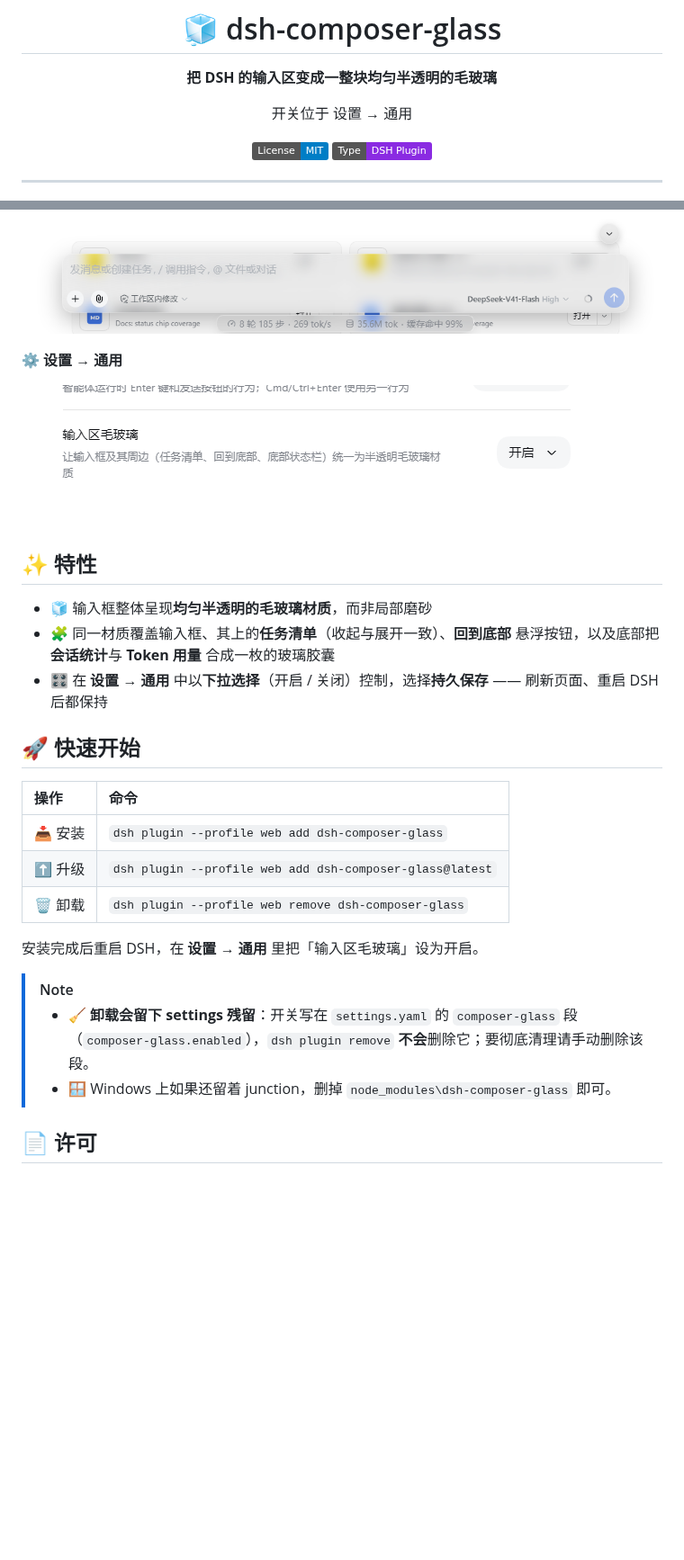
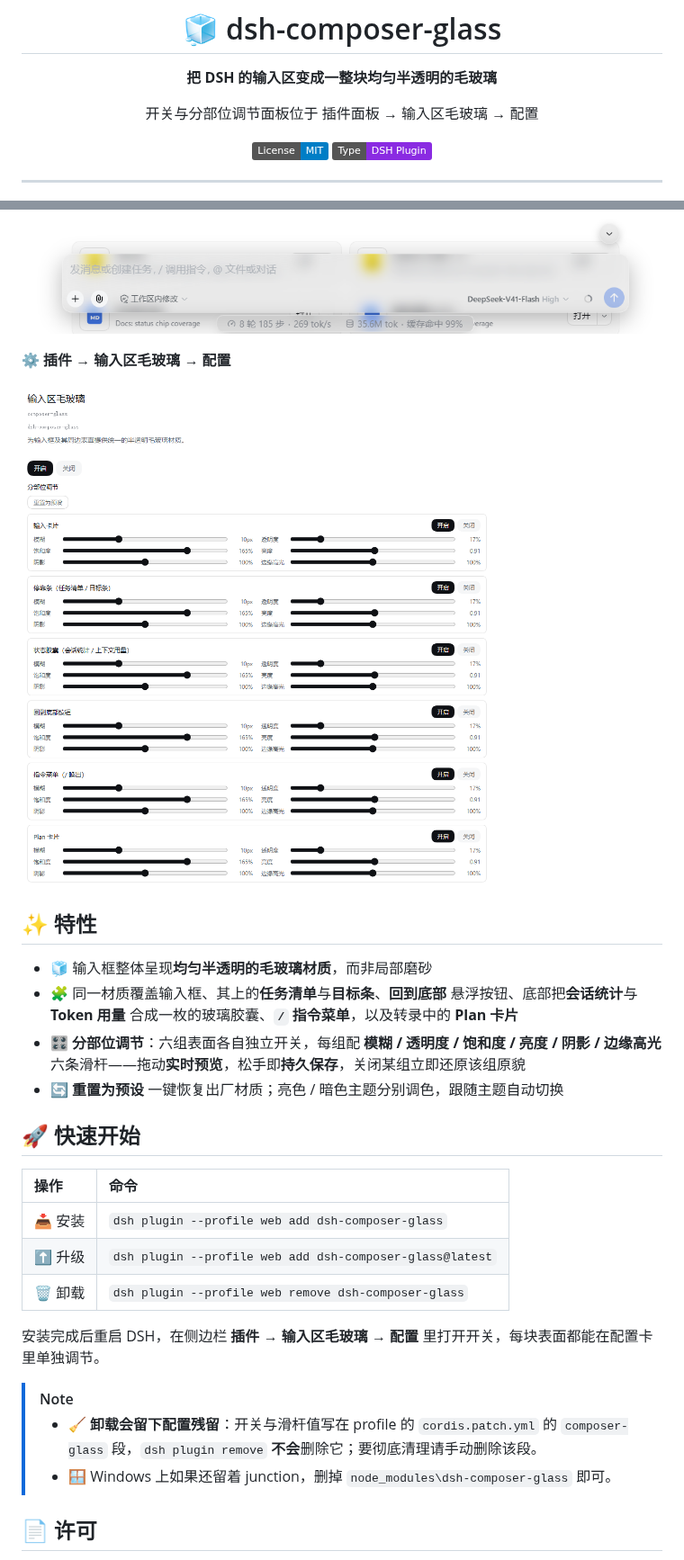
Before and after one commit to Lbunc/dsh-composer-glass, a Markdown page: README.md, 2 parts joined by grey strips. Shown at 90% size. GitHub-like rendering; pictures changed too: images/03-settings.png; badges without logos; blank space fills up the shorter version.

```diff
--- a/README.md
+++ b/README.md
@@ -4,7 +4,7 @@
 
 **把 DSH 的输入区变成一整块均匀半透明的毛玻璃**
 
-开关位于 设置 → 通用
+开关与分部位调节面板位于 插件面板 → 输入区毛玻璃 → 配置
 
 [![License: MIT](https://img.shields.io/badge/License-MIT-blue.svg)](LICENSE)
 [![Type: DSH Plugin](https://img.shields.io/badge/Type-DSH%20Plugin-8A2BE2.svg)](#-快速开始)
@@ -23,15 +23,16 @@
 
 ![会话中](images/02-in-conversation.png)
 
-**⚙️ 设置 → 通用**
+**⚙️ 插件 → 输入区毛玻璃 → 配置**
 
 ![设置页面](images/03-settings.png)
 
 ## ✨ 特性
 
 - 🧊 输入框整体呈现**均匀半透明的毛玻璃材质**，而非局部磨砂
-- 🧩 同一材质覆盖输入框、其上的**任务清单**（收起与展开一致）、**回到底部** 悬浮按钮，以及底部把**会话统计**与 **Token 用量** 合成一枚的玻璃胶囊
-- 🎛️ 在 **设置 → 通用** 中以**下拉选择**（开启 / 关闭）控制，选择**持久保存** —— 刷新页面、重启 DSH 后都保持
+- 🧩 同一材质覆盖输入框、其上的**任务清单**与**目标条**、**回到底部** 悬浮按钮、底部把**会话统计**与 **Token 用量** 合成一枚的玻璃胶囊、**`/` 指令菜单**，以及转录中的 **Plan 卡片**
+- 🎛️ **分部位调节**：六组表面各自独立开关，每组配 **模糊 / 透明度 / 饱和度 / 亮度 / 阴影 / 边缘高光** 六条滑杆——拖动**实时预览**，松手即**持久保存**，关闭某组立即还原该组原貌
+- 🔄 **重置为预设** 一键恢复出厂材质；亮色 / 暗色主题分别调色，跟随主题自动切换
 
 ## 🚀 快速开始
 
@@ -41,10 +42,10 @@
 | ⬆️ 升级 | `dsh plugin --profile web add dsh-composer-glass@latest` |
 | 🗑️ 卸载 | `dsh plugin --profile web remove dsh-composer-glass` |
 
-安装完成后重启 DSH，在 **设置 → 通用** 里把「输入区毛玻璃」设为开启。
+安装完成后重启 DSH，在侧边栏 **插件 → 输入区毛玻璃 → 配置** 里打开开关，每块表面都能在配置卡里单独调节。
 
 > [!NOTE]
-> - 🧹 **卸载会留下 settings 残留**：开关写在 `settings.yaml` 的 `composer-glass` 段（`composer-glass.enabled`），`dsh plugin remove` **不会**删除它；要彻底清理请手动删除该段。
+> - 🧹 **卸载会留下配置残留**：开关与滑杆值写在 profile 的 `cordis.patch.yml` 的 `composer-glass` 段，`dsh plugin remove` **不会**删除它；要彻底清理请手动删除该段。
 > - 🪟 Windows 上如果还留着 junction，删掉 `node_modules\dsh-composer-glass` 即可。
 
 ## 📄 许可
```
Also changed, not shown: README.en.md (+8 -7 lines), 2 other files.
